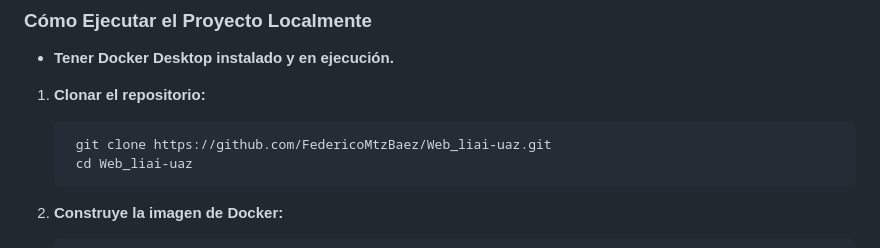
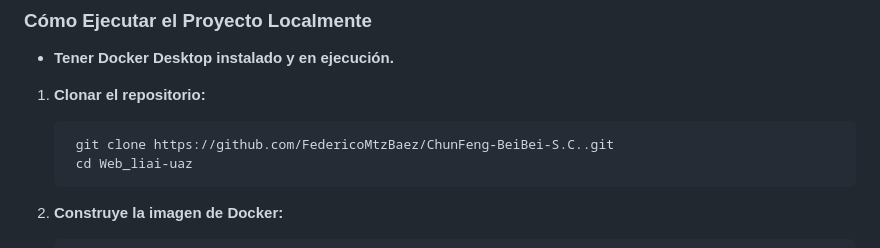
Before and after one commit to FedericoMtzBaez/ChunFeng-BeiBei-S.C., a Markdown page: README.md, the part around the change. Rendered like a GitHub page.

Commit message:
Reestructure

````diff
--- a/README.md
+++ b/README.md
@@ -74,7 +74,7 @@ Este proyecto utiliza Docker para crear un entorno de producción autocontenido
 - **Tener Docker Desktop instalado y en ejecución.**
 1. **Clonar el repositorio:**
    ```bash
-    git clone https://github.com/FedericoMtzBaez/Web_liai-uaz.git
+    git clone https://github.com/FedericoMtzBaez/ChunFeng-BeiBei-S.C..git
     cd Web_liai-uaz
    ```
 2. **Construye la imagen de Docker:**
````
